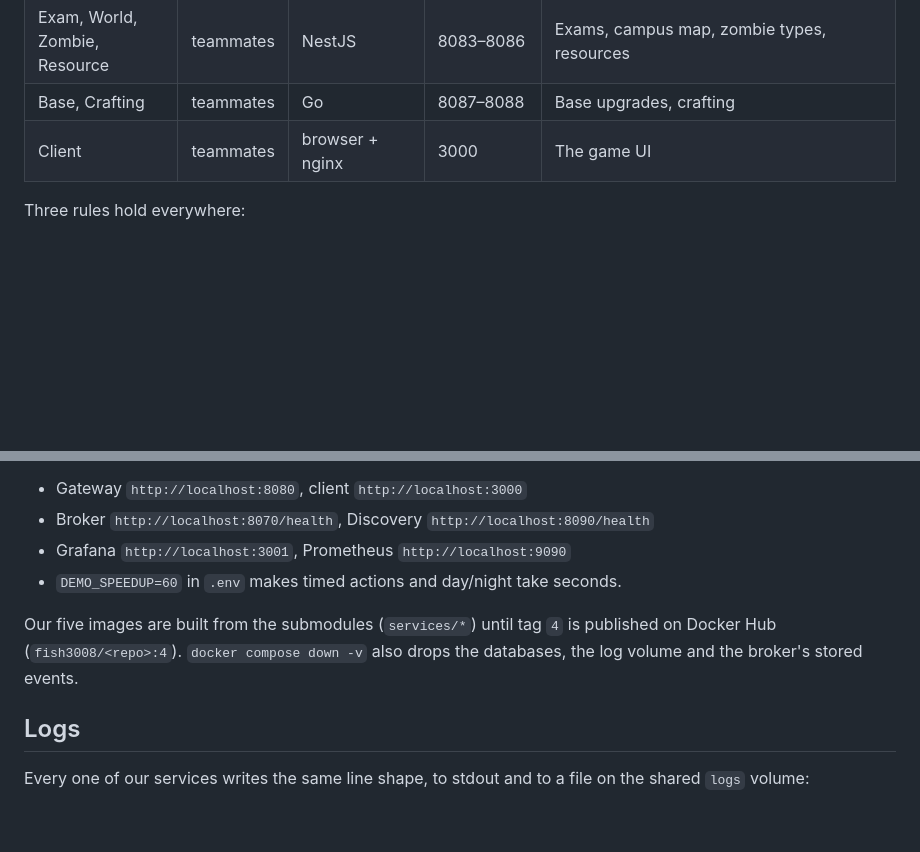
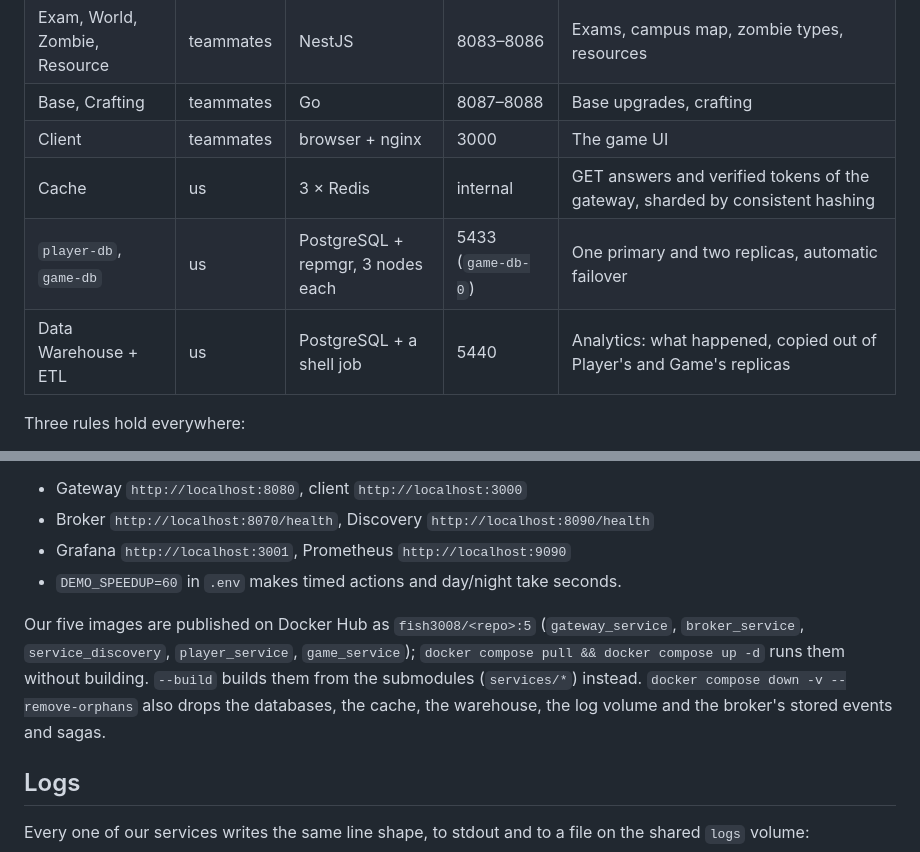
Before and after one commit to fish30008/in-kahoots-with-the-undead, a Markdown page: README.md, 2 parts joined by grey strips. Drawn GitHub-style; blank space fills up the shorter version.

```diff
--- a/README.md
+++ b/README.md
@@ -21,6 +21,9 @@ and holds our services as git submodules.
 | Exam, World, Zombie, Resource | teammates | NestJS | 8083–8086 | Exams, campus map, zombie types, resources |
 | Base, Crafting | teammates | Go | 8087–8088 | Base upgrades, crafting |
 | Client | teammates | browser + nginx | 3000 | The game UI |
+| Cache | us | 3 × Redis | internal | GET answers and verified tokens of the gateway, sharded by consistent hashing |
+| `player-db`, `game-db` | us | PostgreSQL + repmgr, 3 nodes each | 5433 (`game-db-0`) | One primary and two replicas, automatic failover |
+| Data Warehouse + ETL | us | PostgreSQL + a shell job | 5440 | Analytics: what happened, copied out of Player's and Game's replicas |
 
 Three rules hold everywhere:
 
@@ -102,9 +173,12 @@ docker compose up -d --build
 - Grafana `http://localhost:3001`, Prometheus `http://localhost:9090`
 - `DEMO_SPEEDUP=60` in `.env` makes timed actions and day/night take seconds.
 
-Our five images are built from the submodules (`services/*`) until tag `4` is
-published on Docker Hub (`fish3008/<repo>:4`). `docker compose down -v` also drops
-the databases, the log volume and the broker's stored events.
+Our five images are published on Docker Hub as `fish3008/<repo>:5`
+(`gateway_service`, `broker_service`, `service_discovery`, `player_service`,
+`game_service`); `docker compose pull && docker compose up -d` runs them without
+building. `--build` builds them from the submodules (`services/*`) instead.
+`docker compose down -v --remove-orphans` also drops the databases, the cache, the
+warehouse, the log volume and the broker's stored events and sagas.
 
 ## Logs
 
```
Also changed, not shown: other parts of README.md (+79 -0 lines), architecture.png, 4 other files.
